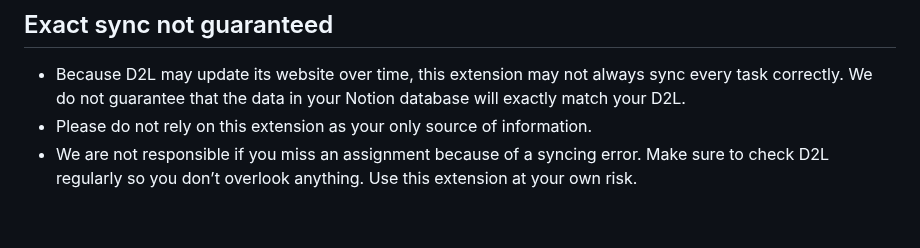
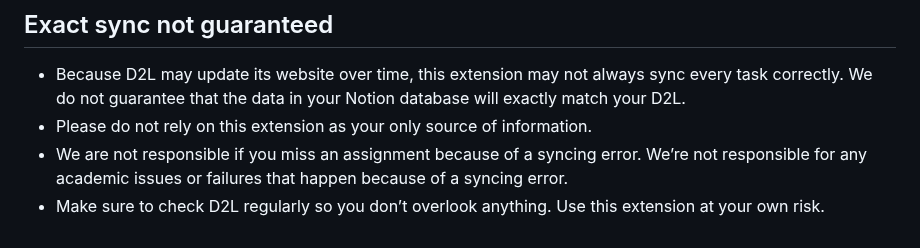
Before and after one commit to buttonbugs/Arizona-D2L-to-Notion, a Markdown page: README.md, the part around the change. Rendered like a GitHub page.

```diff
--- a/README.md
+++ b/README.md
@@ -455,4 +455,5 @@ Want to learn more about [Notion Database](https://www.notion.com/help/category/
 ## Exact sync not guaranteed
 - Because D2L may update its website over time, this extension may not always sync every task correctly. We do not guarantee that the data in your Notion database will exactly match your D2L.
 - Please do not rely on this extension as your only source of information.
-- We are not responsible if you miss an assignment because of a syncing error. Make sure to check D2L regularly so you don’t overlook anything. Use this extension at your own risk.
+- We are not responsible if you miss an assignment because of a syncing error. We’re not responsible for any academic issues or failures that happen because of a syncing error.
+- Make sure to check D2L regularly so you don’t overlook anything. Use this extension at your own risk.
```
